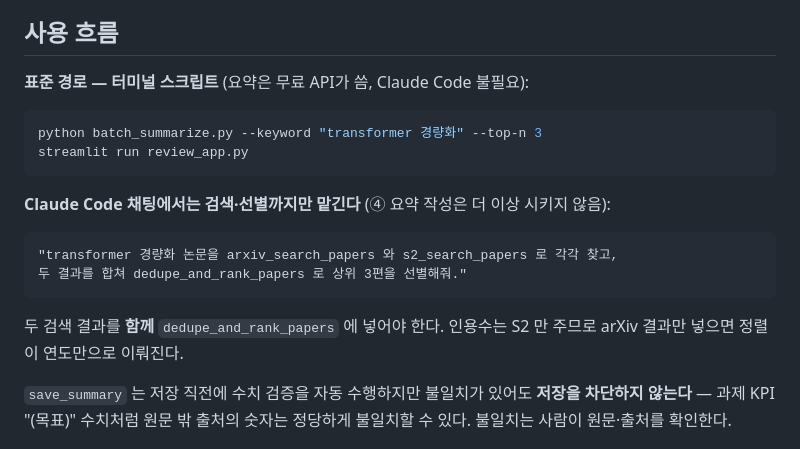
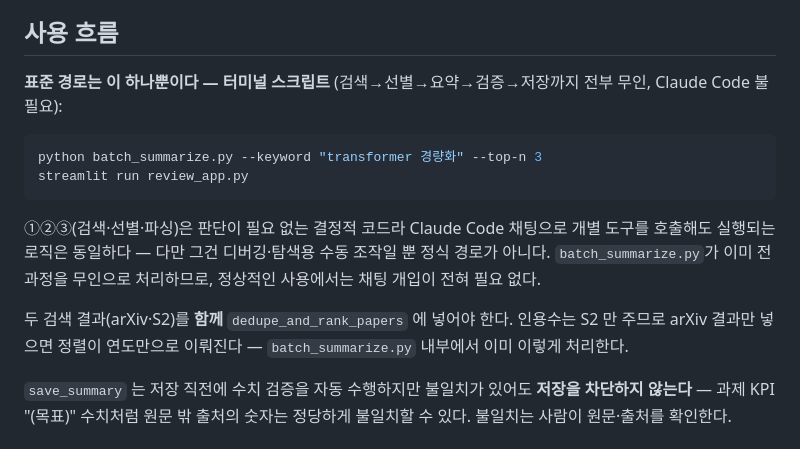
Before and after one commit to moon201595/agent, a Markdown page: README.md, the part around the change. Drawn GitHub-style.

````diff
--- a/README.md
+++ b/README.md
@@ -78,21 +78,16 @@ Semantic Scholar 는 공용 한도에서 429 가 잦다 — **2026-08-01 키 발
 
 ## 사용 흐름
 
-**표준 경로 — 터미널 스크립트** (요약은 무료 API가 씀, Claude Code 불필요):
+**표준 경로는 이 하나뿐이다 — 터미널 스크립트** (검색→선별→요약→검증→저장까지 전부 무인, Claude Code 불필요):
 
 ```bash
 python batch_summarize.py --keyword "transformer 경량화" --top-n 3
 streamlit run review_app.py
 ```
 
-**Claude Code 채팅에서는 검색·선별까지만 맡긴다** (④ 요약 작성은 더 이상 시키지 않음):
+①②③(검색·선별·파싱)은 판단이 필요 없는 결정적 코드라 Claude Code 채팅으로 개별 도구를 호출해도 실행되는 로직은 동일하다 — 다만 그건 디버깅·탐색용 수동 조작일 뿐 정식 경로가 아니다. `batch_summarize.py`가 이미 전 과정을 무인으로 처리하므로, 정상적인 사용에서는 채팅 개입이 전혀 필요 없다.
 
-```
-"transformer 경량화 논문을 arxiv_search_papers 와 s2_search_papers 로 각각 찾고,
-두 결과를 합쳐 dedupe_and_rank_papers 로 상위 3편을 선별해줘."
-```
-
-두 검색 결과를 **함께** `dedupe_and_rank_papers` 에 넣어야 한다. 인용수는 S2 만 주므로 arXiv 결과만 넣으면 정렬이 연도만으로 이뤄진다.
+두 검색 결과(arXiv·S2)를 **함께** `dedupe_and_rank_papers` 에 넣어야 한다. 인용수는 S2 만 주므로 arXiv 결과만 넣으면 정렬이 연도만으로 이뤄진다 — `batch_summarize.py` 내부에서 이미 이렇게 처리한다.
 
 `save_summary` 는 저장 직전에 수치 검증을 자동 수행하지만 불일치가 있어도 **저장을 차단하지 않는다** — 과제 KPI "(목표)" 수치처럼 원문 밖 출처의 숫자는 정당하게 불일치할 수 있다. 불일치는 사람이 원문·출처를 확인한다.
 
````
Also changed, not shown: docs/PROGRESS.md (+3 -9 lines).
